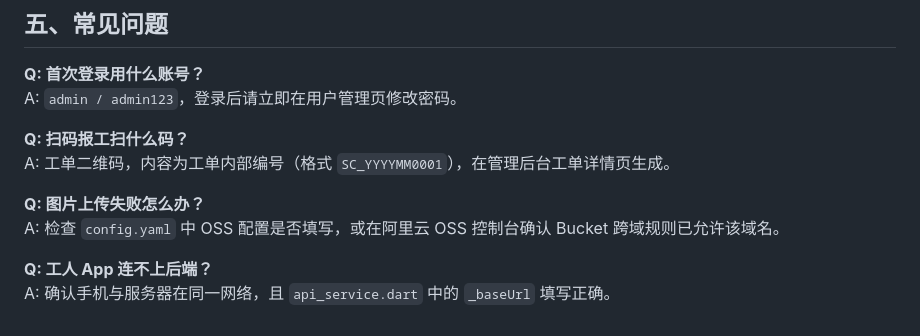
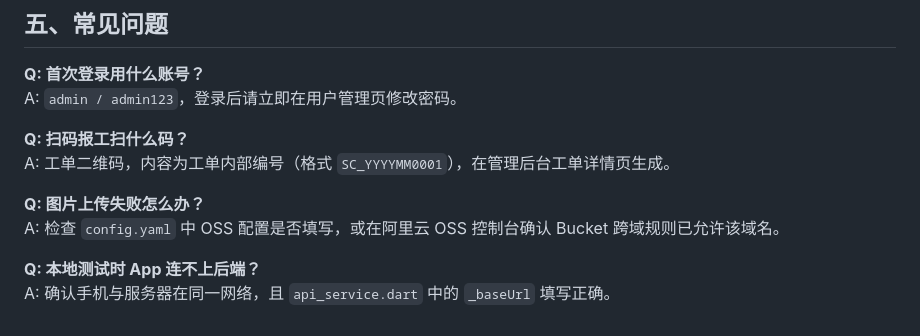
Before and after one commit to yiicooi/scan-report-system, a Markdown page: README.md, the part around the change. Rendered like a GitHub page.

Commit message:
Update FAQ question for worker app connectivity

```diff
--- a/README.md
+++ b/README.md
@@ -448,5 +448,5 @@ A: 工单二维码，内容为工单内部编号（格式 `SC_YYYYMM0001`），
 **Q: 图片上传失败怎么办？**
 A: 检查 `config.yaml` 中 OSS 配置是否填写，或在阿里云 OSS 控制台确认 Bucket 跨域规则已允许该域名。
 
-**Q: 工人 App 连不上后端？**
+**Q: 本地测试时 App 连不上后端？**
 A: 确认手机与服务器在同一网络，且 `api_service.dart` 中的 `_baseUrl` 填写正确。
```
